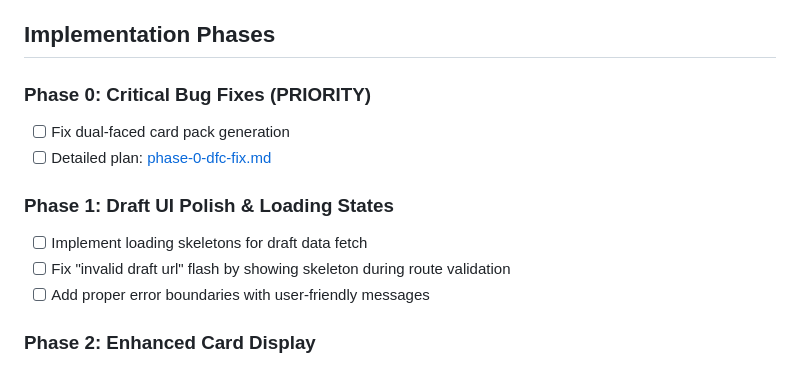
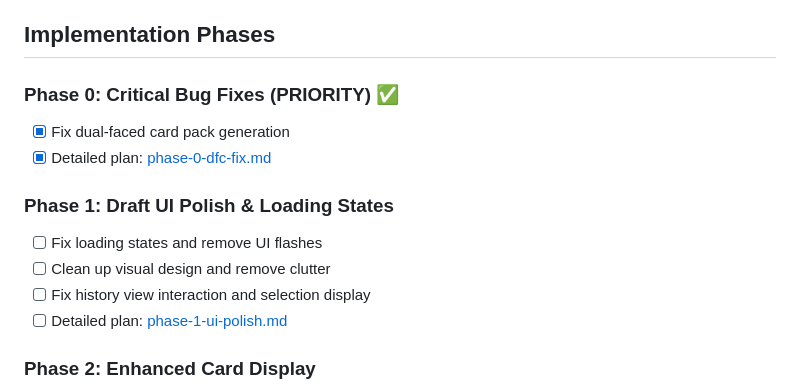
Before and after one commit to cybermelons/flashdraft, a Markdown page: docs/prime/working-plan.md, the part around the change. Rendered like a GitHub page.

```diff
--- a/docs/prime/working-plan.md
+++ b/docs/prime/working-plan.md
@@ -42,14 +42,15 @@ A rules-free testing environment for rapid deck iteration. No mechanics enforcem
 
 ## Implementation Phases
 
-### Phase 0: Critical Bug Fixes (PRIORITY)
-- [ ] Fix dual-faced card pack generation
-- [ ] Detailed plan: [phase-0-dfc-fix.md](./phase-0-dfc-fix.md)
+### Phase 0: Critical Bug Fixes (PRIORITY) ✅
+- [x] Fix dual-faced card pack generation
+- [x] Detailed plan: [phase-0-dfc-fix.md](./phase-0-dfc-fix.md)
 
 ### Phase 1: Draft UI Polish & Loading States
-- [ ] Implement loading skeletons for draft data fetch
-- [ ] Fix "invalid draft url" flash by showing skeleton during route validation
-- [ ] Add proper error boundaries with user-friendly messages
+- [ ] Fix loading states and remove UI flashes
+- [ ] Clean up visual design and remove clutter
+- [ ] Fix history view interaction and selection display
+- [ ] Detailed plan: [phase-1-ui-polish.md](./phase-1-ui-polish.md)
 
 ### Phase 2: Enhanced Card Display
 - [ ] Redesign decklist card display (cascade view)
```
Also changed, not shown: docs/prime/phase-1-ui-polish.md (added, +277 -0 lines).
